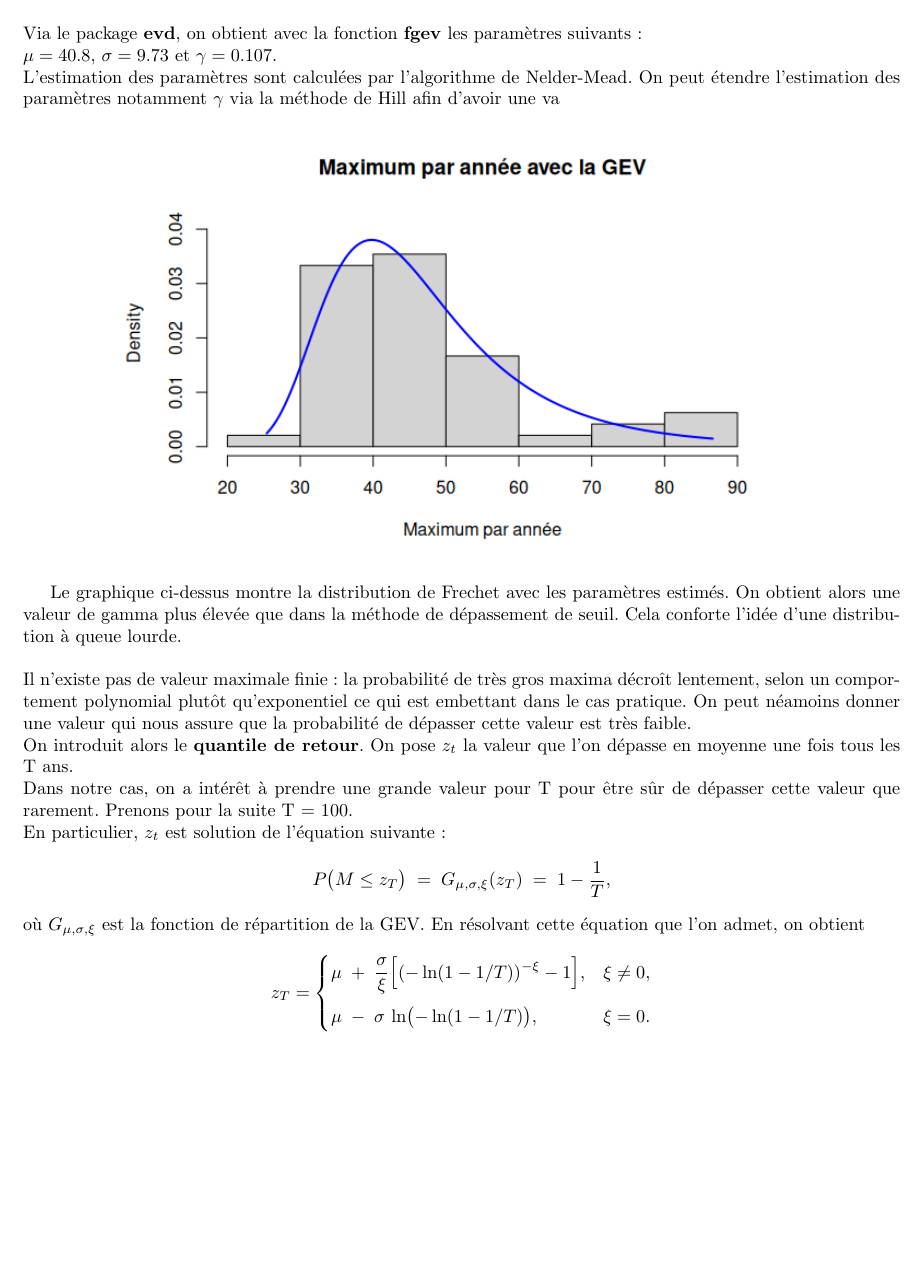
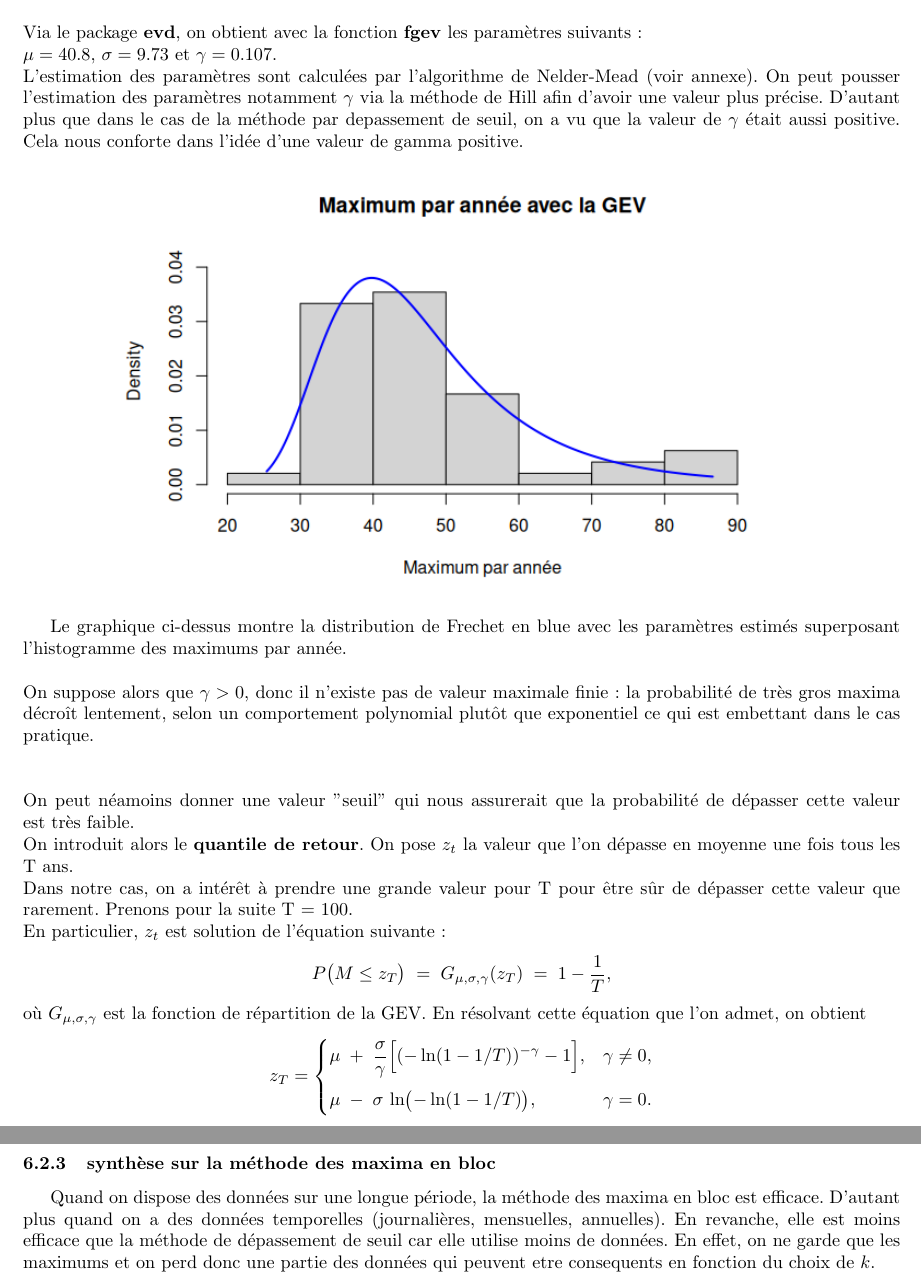
Before and after one commit to DamienMariac/HAX817X-Projet, a LaTeX document (text.tex): part of page 23 of 26 before the commit and two parts of pages 23 and 24 of 27 after it, the two joined at a grey line, cut so that both start at the same text, the shorter picture padded with empty space. Compiled offline with pdfLaTeX.

Commit message:
partie 6

```diff
--- a/text.tex
+++ b/text.tex
@@ -883,17 +879,19 @@ Via le package \textbf{evd}, on obtient avec la fonction \textbf{fgev} les param
 \\
 $\mu = 40.8$, $\sigma = 9.73$ et $\gamma = 0.107$.
 \\
-L'estimation des paramètres sont calculées par l'algorithme de Nelder-Mead. On peut étendre l'estimation des paramètres notamment $\gamma$ via la méthode de Hill afin d'avoir une va
+L'estimation des paramètres sont calculées par l'algorithme de Nelder-Mead (voir annexe). On peut pousser l'estimation des paramètres notamment $\gamma$ via la méthode de Hill afin d'avoir une valeur plus précise. D'autant plus que dans le cas de la méthode par depassement de seuil, on a vu que la valeur de $\gamma$ était aussi positive. Cela nous conforte dans l'idée d'une valeur de gamma positive.
 \begin{center}
 	\includegraphics[scale=0.8]{./images/gevrainmaxbloc.png}
 \end{center}
 
-Le graphique ci-dessus montre la distribution de Frechet avec les paramètres estimés.
-On obtient alors une valeur de gamma plus élevée que dans la méthode de dépassement de seuil. Cela conforte l'idée d'une distribution à queue lourde.
+Le graphique ci-dessus montre la distribution de Frechet en blue avec les paramètres estimés superposant l'histogramme des maximums par année.
 \\
 \\
-Il n’existe pas de valeur maximale finie : la probabilité de très gros maxima décroît lentement, selon un comportement polynomial plutôt qu’exponentiel ce qui est embettant dans le cas pratique.
-On peut néamoins donner une valeur qui nous assure que la probabilité de dépasser cette valeur est très faible.
+On suppose alors que $\gamma > 0$, donc il n’existe pas de valeur maximale finie : la probabilité de très gros maxima décroît lentement, selon un comportement polynomial plutôt que exponentiel ce qui est embettant dans le cas pratique.
+\\
+\\
+\\
+On peut néamoins donner une valeur "seuil" qui nous assurerait que la probabilité de dépasser cette valeur est très faible.
 \\
 On introduit alors le \textbf{quantile de retour}. On pose $z_t$ la valeur que l’on dépasse en moyenne une fois tous les T ans.
 \\
@@ -903,26 +901,27 @@ En particulier, $z_t$ est solution de l'équation suivante :
 \[
 P\bigl(M \le z_T\bigr)
 \;=\;
-G_{\mu,\sigma,\xi}(z_T)
+G_{\mu,\sigma,\gamma}(z_T)
 \;=\;
 1 - \frac{1}{T},
 \]
-où \(G_{\mu,\sigma,\xi}\) est la fonction de répartition de la GEV. En résolvant cette équation que l'on admet, on obtient
+où \(G_{\mu,\sigma,\gamma}\) est la fonction de répartition de la GEV. En résolvant cette équation que l'on admet, on obtient
 \[
 z_T =
 \begin{cases}
 \displaystyle
-\mu \;+\;\frac{\sigma}{\xi}\Bigl[(-\ln(1 - 1/T))^{-\xi} - 1\Bigr],
-&\xi \neq 0,\\[1em]
+\mu \;+\;\frac{\sigma}{\gamma}\Bigl[(-\ln(1 - 1/T))^{-\gamma} - 1\Bigr],
+&\gamma \neq 0,\\[1em]
 \displaystyle
 \mu \;-\;\sigma\,\ln\bigl(-\ln(1 - 1/T)\bigr),
-&\xi = 0.
+&\gamma = 0.
 \end{cases}
 \]
 Dans notre cas, on obtient alors : $z_t = 98.636$. C'est à dire que la probabilité de dépasser cette valeur est de 1/100.
 
+\subsubsection{synthèse sur la méthode des maxima en bloc}
 
-
+Quand on dispose des données sur une longue période, la méthode des maxima en bloc est efficace. D'autant plus quand on a des données temporelles (journalières, mensuelles, annuelles). En revanche, elle est moins efficace que la méthode de dépassement de seuil car elle utilise moins de données. En effet, on ne garde que les maximums et on perd donc une partie des données qui peuvent etre consequents en fonction du choix de $k$.
 
 \newpage
 \section{Annexe}
```
Also changed, not shown: text.pdf, text.tex (8 more changed lines), 5 other files.
